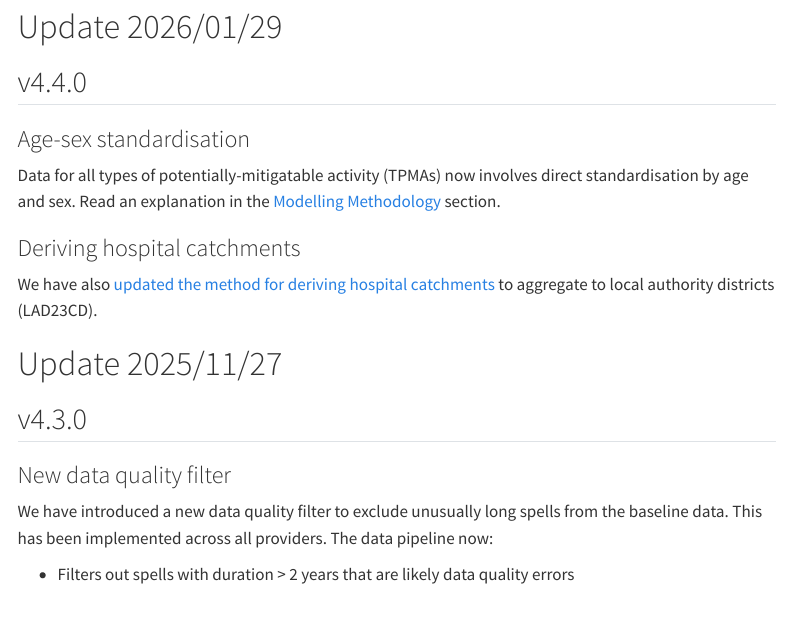
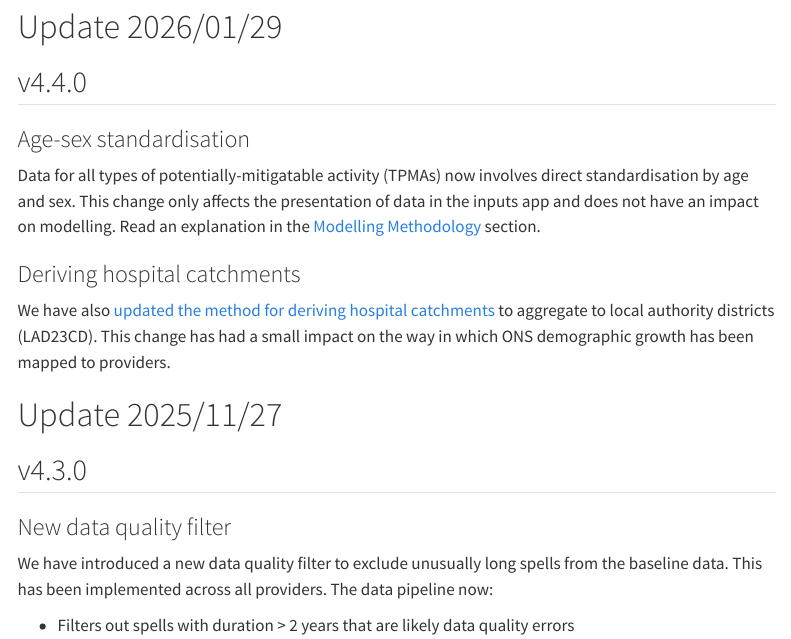
Before and after one commit to The-Strategy-Unit/nhp_project_information, a Quarto document (project_plan_and_summary/model_updates.qmd): the page in a window 1100 px wide, from 80 px down. Rendered offline with R 4.5, knitr and Pandoc in place of Quarto, with nearby package versions; menus at the side of the page are left out.

Commit message:
Apply suggestions from code review
Co-authored-by: YiWen Hon <yiwen.hon1@nhs.net>

```diff
--- a/project_plan_and_summary/model_updates.qmd
+++ b/project_plan_and_summary/model_updates.qmd
@@ -10,11 +10,13 @@ order: 5
 ### Age-sex standardisation
 
 Data for all types of potentially-mitigatable activity (TPMAs) now involves direct standardisation by age and sex.
+This change only affects the presentation of data in the inputs app and does not have an impact on modelling.
 Read an explanation in the [Modelling Methodology](../modelling_methodology/activity_mitigators/direct_standardisation_of_tpmas.qmd) section.
 
 ### Deriving hospital catchments
 
 We have also [updated the method for deriving hospital catchments](../data_extraction/deriving_hospital_catchments.qmd) to aggregate to local authority districts (LAD23CD).
+This change has had a small impact on the way in which ONS demographic growth has been mapped to providers.
 
 # Update 2025/11/27
 
```
